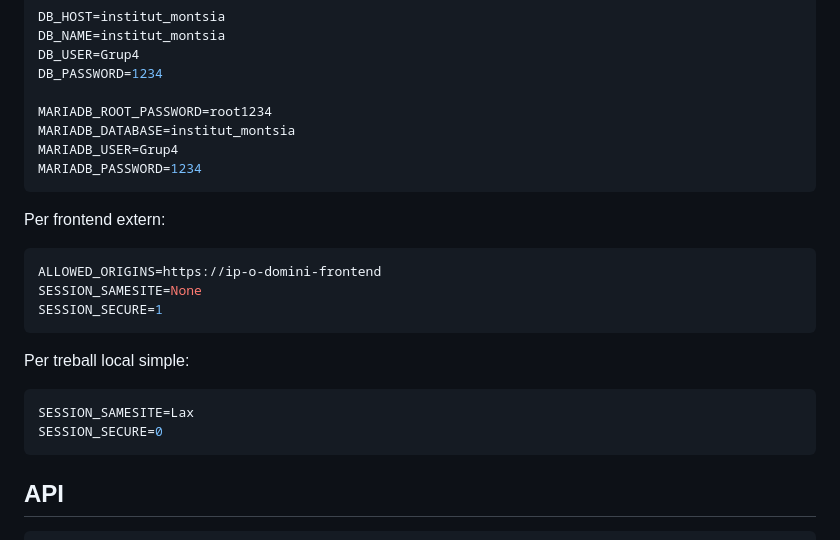
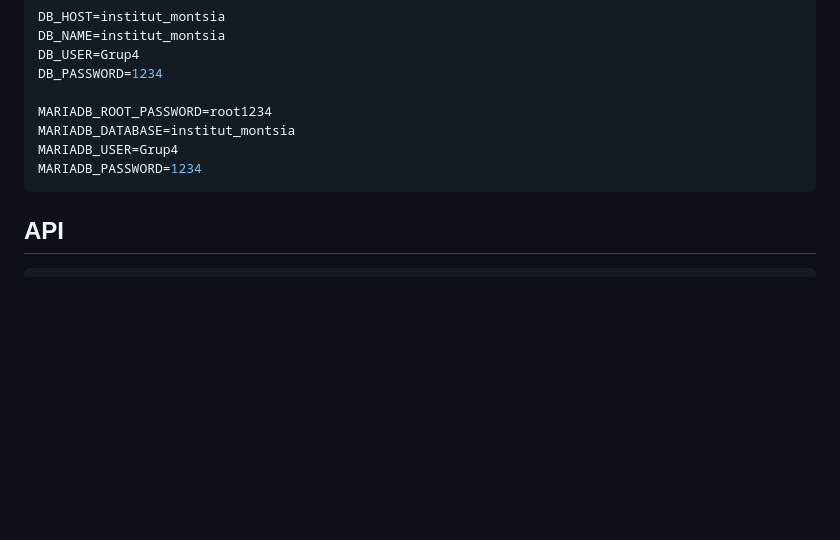
Before and after one commit to ErikPuig-Tiburon/cas3-iaw-grup4, a Markdown page: README.md, the part around the change. Rendered like a GitHub page; blank space fills up the shorter version.

Commit message:
Remove session configuration examples
Removed frontend and local session configuration examples from README.

````diff
--- a/README.md
+++ b/README.md
@@ -126,21 +126,6 @@ MARIADB_USER=Grup4
 MARIADB_PASSWORD=1234
 ```
 
-Per frontend extern:
-
-```bash
-ALLOWED_ORIGINS=https://ip-o-domini-frontend
-SESSION_SAMESITE=None
-SESSION_SECURE=1
-```
-
-Per treball local simple:
-
-```bash
-SESSION_SAMESITE=Lax
-SESSION_SECURE=0
-```
-
 ## API
 
 ```text
````
